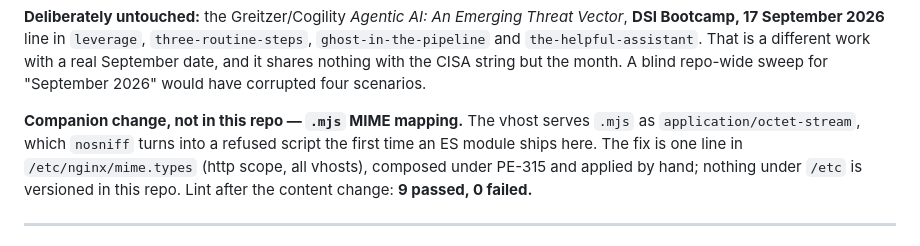
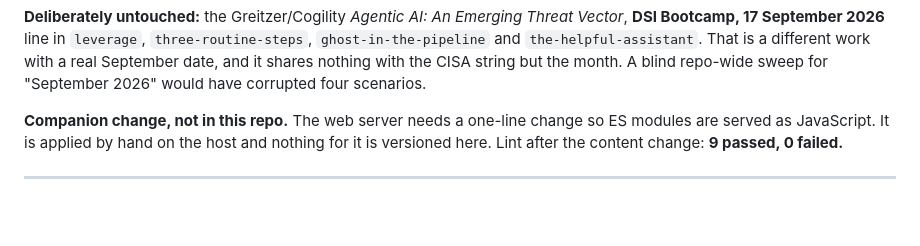
Before and after one commit to robknowles-cybersecurity/ttx-builder, a Markdown page: CHANGELOG.md, the part around the change. Rendered like a GitHub page; blank space fills up the shorter version.

Commit message:
changelog: remove host config detail from the .mjs companion note

```diff
--- a/CHANGELOG.md
+++ b/CHANGELOG.md
@@ -37,12 +37,10 @@ That is a different work with a real September date, and it shares nothing with
 the CISA string but the month. A blind repo-wide sweep for "September 2026"
 would have corrupted four scenarios.
 
-**Companion change, not in this repo — `.mjs` MIME mapping.** The vhost serves
-`.mjs` as `application/octet-stream`, which `nosniff` turns into a refused
-script the first time an ES module ships here. The fix is one line in
-`/etc/nginx/mime.types` (http scope, all vhosts), composed under PE-315 and
-applied by hand; nothing under `/etc` is versioned in this repo. Lint after the
-content change: **9 passed, 0 failed.**
+**Companion change, not in this repo.** The web server needs a one-line
+change so ES modules are served as JavaScript. It is applied by hand on the
+host and nothing for it is versioned here. Lint after the content change:
+**9 passed, 0 failed.**
 
 ---
 
```
